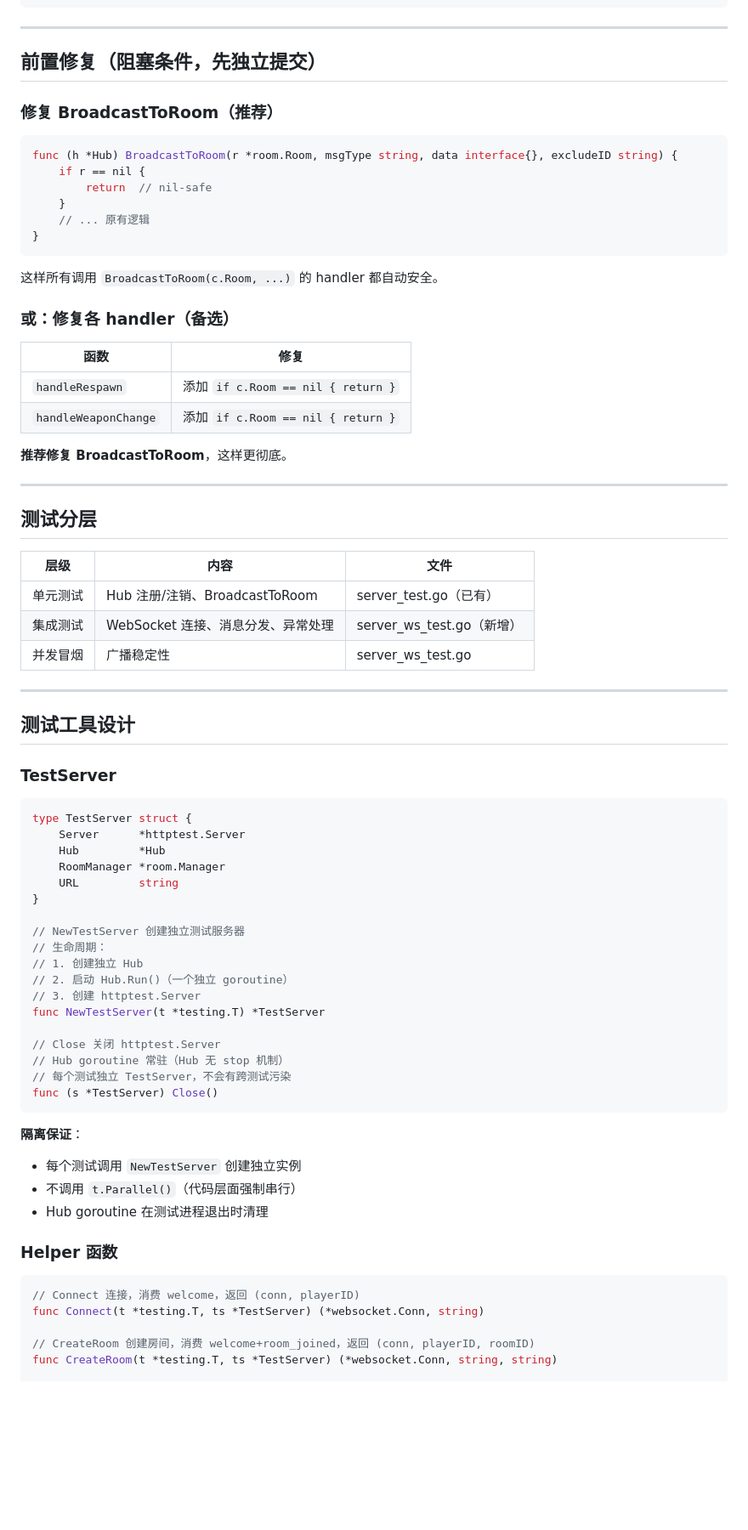
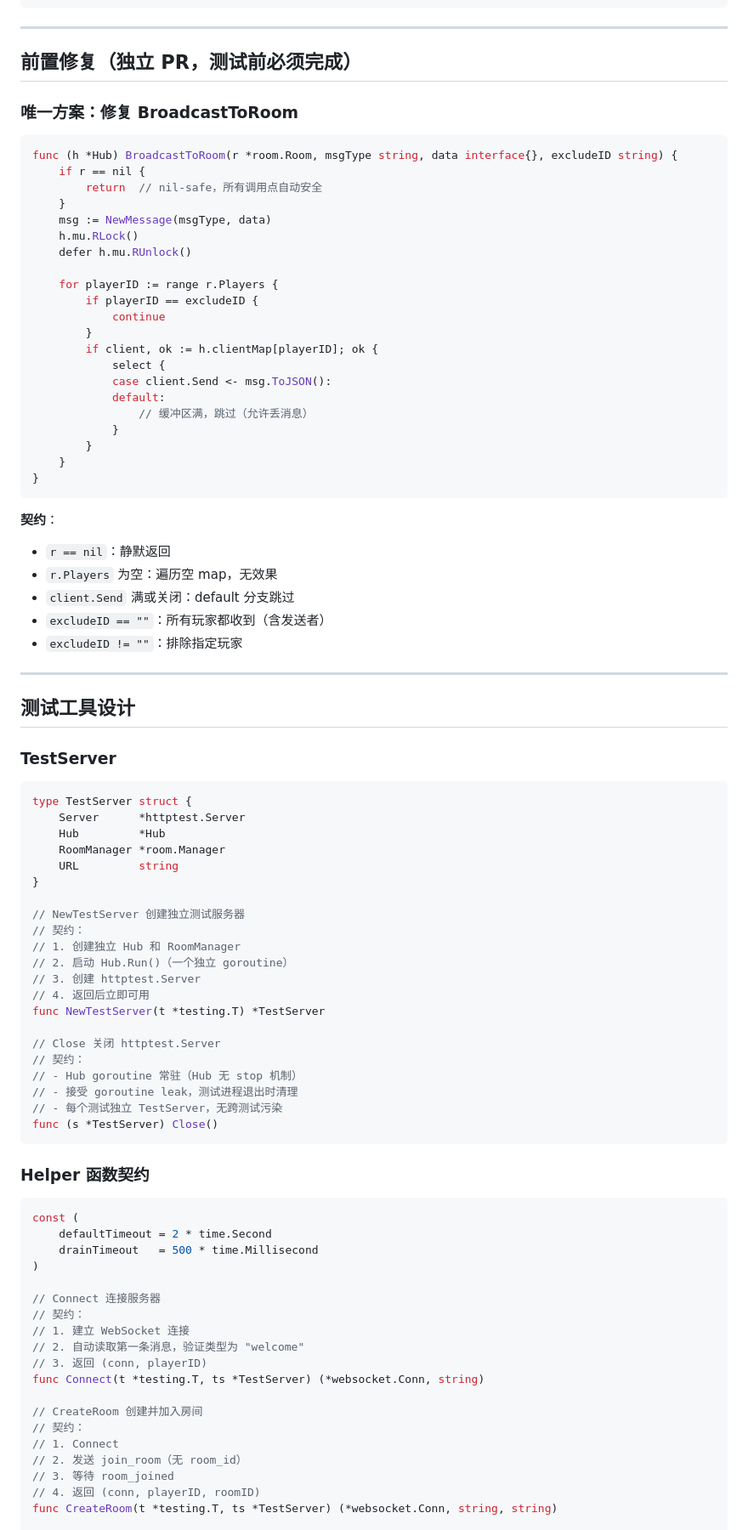
Before and after one commit to atalia/fps-game, a Markdown page: docs/specs/2026-03-20-network-test-coverage-design.md, the part around one of its changes. Shown at 85% size. Rendered like a GitHub page; blank space fills up the shorter version.

````diff
--- a/docs/specs/2026-03-20-network-test-coverage-design.md
+++ b/docs/specs/2026-03-20-network-test-coverage-design.md
@@ -13,39 +13,40 @@ go test -race ./server/internal/network/...
 
 ---
 
-## 前置修复（阻塞条件，先独立提交）
+## 前置修复（独立 PR，测试前必须完成）
 
-### 修复 BroadcastToRoom（推荐）
+### 唯一方案：修复 BroadcastToRoom
 
 ```go
 func (h *Hub) BroadcastToRoom(r *room.Room, msgType string, data interface{}, excludeID string) {
     if r == nil {
-        return  // nil-safe
+        return  // nil-safe，所有调用点自动安全
     }
-    // ... 原有逻辑
+    msg := NewMessage(msgType, data)
+    h.mu.RLock()
+    defer h.mu.RUnlock()
+
+    for playerID := range r.Players {
+        if playerID == excludeID {
+            continue
+        }
+        if client, ok := h.clientMap[playerID]; ok {
+            select {
+            case client.Send <- msg.ToJSON():
+            default:
+                // 缓冲区满，跳过（允许丢消息）
+            }
+        }
+    }
 }
 ```
 
-这样所有调用 `BroadcastToRoom(c.Room, ...)` 的 handler 都自动安全。
-
-### 或：修复各 handler（备选）
-
-| 函数 | 修复 |
-|------|------|
-| `handleRespawn` | 添加 `if c.Room == nil { return }` |
-| `handleWeaponChange` | 添加 `if c.Room == nil { return }` |
-
-**推荐修复 BroadcastToRoom**，这样更彻底。
-
----
-
-## 测试分层
-
-| 层级 | 内容 | 文件 |
-|------|------|------|
-| 单元测试 | Hub 注册/注销、BroadcastToRoom | server_test.go（已有） |
-| 集成测试 | WebSocket 连接、消息分发、异常处理 | server_ws_test.go（新增） |
-| 并发冒烟 | 广播稳定性 | server_ws_test.go |
+**契约**：
+- `r == nil`：静默返回
+- `r.Players` 为空：遍历空 map，无效果
+- `client.Send` 满或关闭：default 分支跳过
+- `excludeID == ""`：所有玩家都收到（含发送者）
+- `excludeID != ""`：排除指定玩家
 
 ---
 
@@ -62,29 +63,41 @@ type TestServer struct {
 }
 
 // NewTestServer 创建独立测试服务器
-// 生命周期：
-// 1. 创建独立 Hub
+// 契约：
+// 1. 创建独立 Hub 和 RoomManager
 // 2. 启动 Hub.Run()（一个独立 goroutine）
 // 3. 创建 httptest.Server
+// 4. 返回后立即可用
 func NewTestServer(t *testing.T) *TestServer
 
 // Close 关闭 httptest.Server
-// Hub goroutine 常驻（Hub 无 stop 机制）
-// 每个测试独立 TestServer，不会有跨测试污染
+// 契约：
+// - Hub goroutine 常驻（Hub 无 stop 机制）
+// - 接受 goroutine leak，测试进程退出时清理
+// - 每个测试独立 TestServer，无跨测试污染
 func (s *TestServer) Close()
 ```
 
-**隔离保证**：
-- 每个测试调用 `NewTestServer` 创建独立实例
-- 不调用 `t.Parallel()`（代码层面强制串行）
-- Hub goroutine 在测试进程退出时清理
-
-### Helper 函数
+### Helper 函数契约
 
 ```go
-// Connect 连接，消费 welcome，返回 (conn, playerID)
+const (
+    defaultTimeout = 2 * time.Second
+    drainTimeout   = 500 * time.Millisecond
+)
+
+// Connect 连接服务器
+// 契约：
+// 1. 建立 WebSocket 连接
+// 2. 自动读取第一条消息，验证类型为 "welcome"
+// 3. 返回 (conn, playerID)
 func Connect(t *testing.T, ts *TestServer) (*websocket.Conn, string)
 
-// CreateRoom 创建房间，消费 welcome+room_joined，返回 (conn, playerID, roomID)
+// CreateRoom 创建并加入房间
+// 契约：
+// 1. Connect
+// 2. 发送 join_room（无 room_id）
+// 3. 等待 room_joined
+// 4. 返回 (conn, playerID, roomID)
 func CreateRoom(t *testing.T, ts *TestServer) (*websocket.Conn, string, string)
 
````
Also changed, not shown: other parts of docs/specs/2026-03-20-network-test-coverage-design.md (+93 -160 lines).
